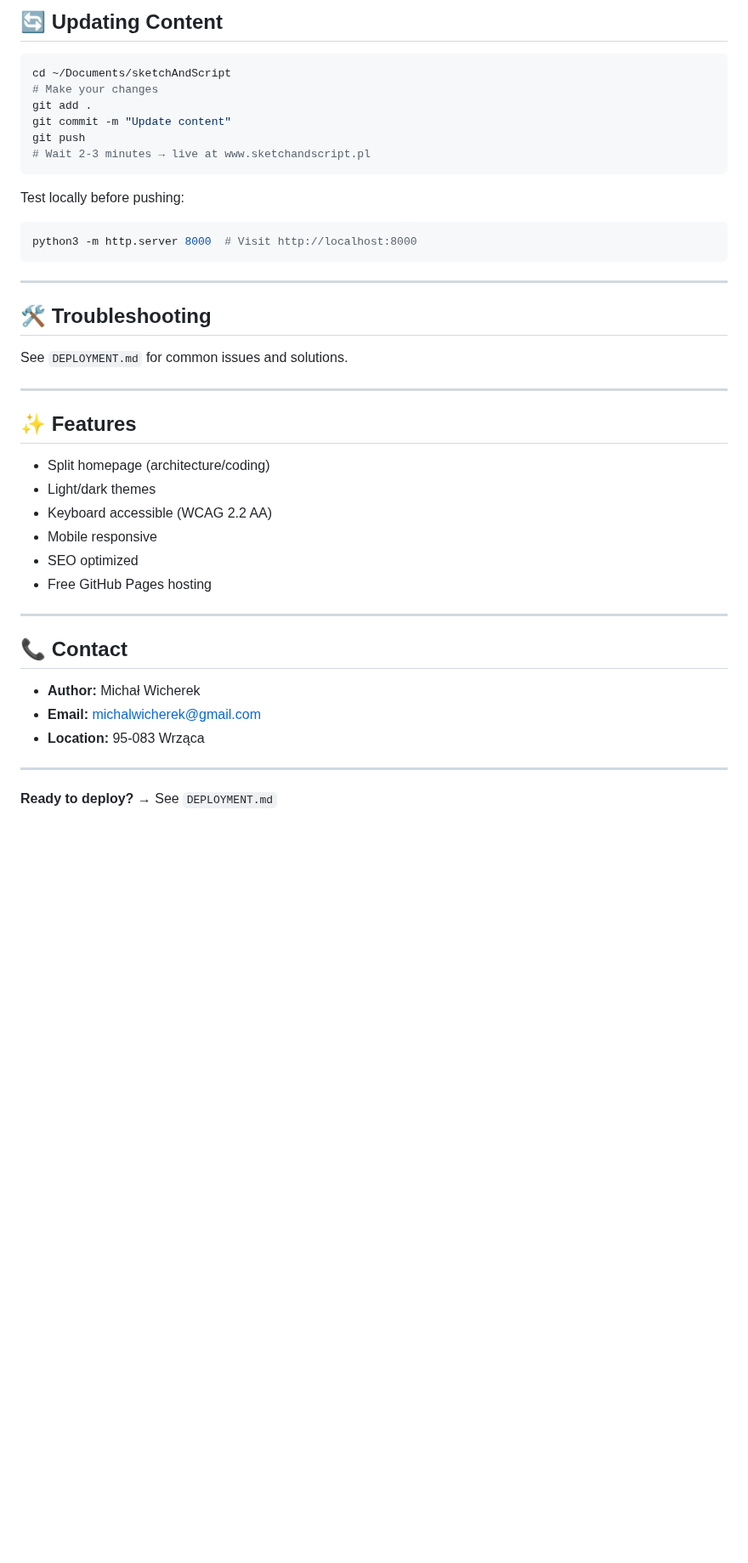
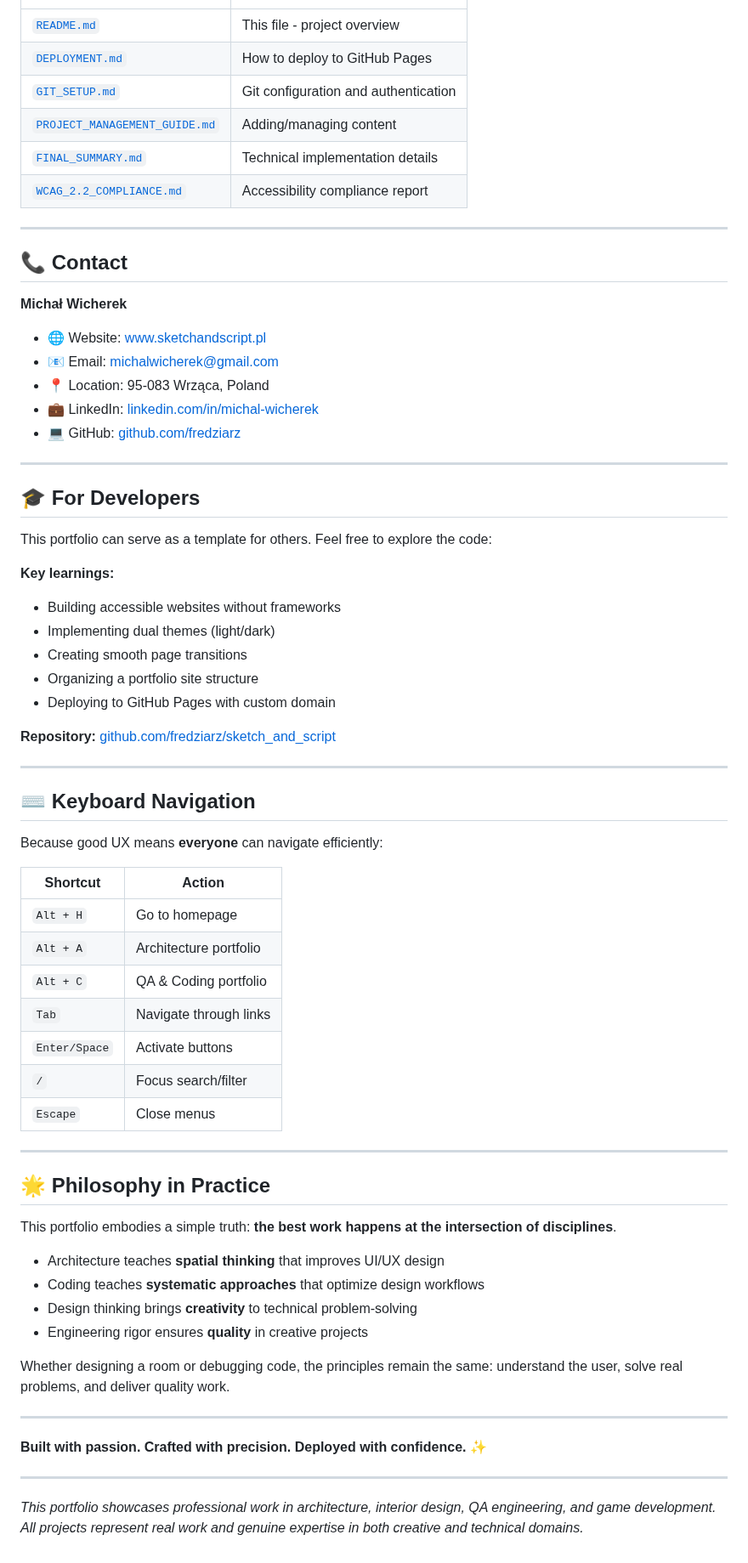
Before and after one commit to fredziarz/sketch_and_script, a Markdown page: README.md, the part around one of its changes. Shown at 85% size. Drawn GitHub-style; blank space fills up the shorter version.

````diff
--- a/README.md
+++ b/README.md
@@ -134,44 +170,69 @@ See `PROJECT_MANAGEMENT_GUIDE.md` for complete instructions on adding and managi
-## 🔄 Updating Content
-
-```bash
-cd ~/Documents/sketchAndScript
-# Make your changes
-git add .
-git commit -m "Update content"
-git push
-# Wait 2-3 minutes → live at www.sketchandscript.pl
-```
-
-Test locally before pushing:
-```bash
-python3 -m http.server 8000  # Visit http://localhost:8000
-```
-
----
-
-## 🛠️ Troubleshooting
-
-See `DEPLOYMENT.md` for common issues and solutions.
-
----
-
-## ✨ Features
-
-- Split homepage (architecture/coding)
-- Light/dark themes
-- Keyboard accessible (WCAG 2.2 AA)
-- Mobile responsive
-- SEO optimized
-- Free GitHub Pages hosting
+| [`README.md`](README.md) | This file - project overview |
+| [`DEPLOYMENT.md`](DEPLOYMENT.md) | How to deploy to GitHub Pages |
+| [`GIT_SETUP.md`](GIT_SETUP.md) | Git configuration and authentication |
+| [`PROJECT_MANAGEMENT_GUIDE.md`](PROJECT_MANAGEMENT_GUIDE.md) | Adding/managing content |
+| [`FINAL_SUMMARY.md`](FINAL_SUMMARY.md) | Technical implementation details |
+| [`WCAG_2.2_COMPLIANCE.md`](WCAG_2.2_COMPLIANCE.md) | Accessibility compliance report |
 
 ---
 
 ## 📞 Contact
 
-- **Author:** Michał Wicherek
-- **Email:** michalwicherek@gmail.com
-- **Location:** 95-083 Wrząca
+**Michał Wicherek**
+- 🌐 Website: [www.sketchandscript.pl](https://www.sketchandscript.pl)
+- 📧 Email: michalwicherek@gmail.com
+- 📍 Location: 95-083 Wrząca, Poland
+- 💼 LinkedIn: [linkedin.com/in/michal-wicherek](https://linkedin.com/in/michal-wicherek)
+- 💻 GitHub: [github.com/fredziarz](https://github.com/fredziarz)
 
 ---
 
-**Ready to deploy?** → See `DEPLOYMENT.md`
+## 🎓 For Developers
+
+This portfolio can serve as a template for others. Feel free to explore the code:
+
+**Key learnings:**
+- Building accessible websites without frameworks
+- Implementing dual themes (light/dark)
+- Creating smooth page transitions
+- Organizing a portfolio site structure
+- Deploying to GitHub Pages with custom domain
+
+**Repository:** [github.com/fredziarz/sketch_and_script](https://github.com/fredziarz/sketch_and_script)
+
+---
+
+## ⌨️ Keyboard Navigation
+
+Because good UX means **everyone** can navigate efficiently:
+
+| Shortcut | Action |
+|----------|--------|
+| `Alt + H` | Go to homepage |
+| `Alt + A` | Architecture portfolio |
+| `Alt + C` | QA & Coding portfolio |
+| `Tab` | Navigate through links |
+| `Enter/Space` | Activate buttons |
+| `/` | Focus search/filter |
+| `Escape` | Close menus |
+
+---
+
+## 🌟 Philosophy in Practice
+
+This portfolio embodies a simple truth: **the best work happens at the intersection of disciplines**.
+
+- Architecture teaches **spatial thinking** that improves UI/UX design
+- Coding teaches **systematic approaches** that optimize design workflows
+- Design thinking brings **creativity** to technical problem-solving
+- Engineering rigor ensures **quality** in creative projects
+
+Whether designing a room or debugging code, the principles remain the same: understand the user, solve real problems, and deliver quality work.
+
+---
+
+**Built with passion. Crafted with precision. Deployed with confidence.** ✨
+
+---
+
+*This portfolio showcases professional work in architecture, interior design, QA engineering, and game development. All projects represent real work and genuine expertise in both creative and technical domains.*
````
Also changed, not shown: other parts of README.md (+148 -112 lines).
